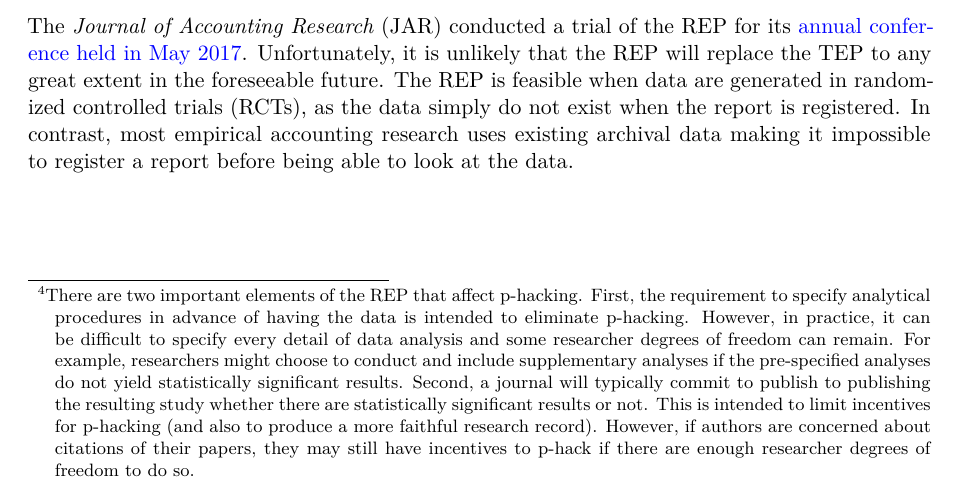
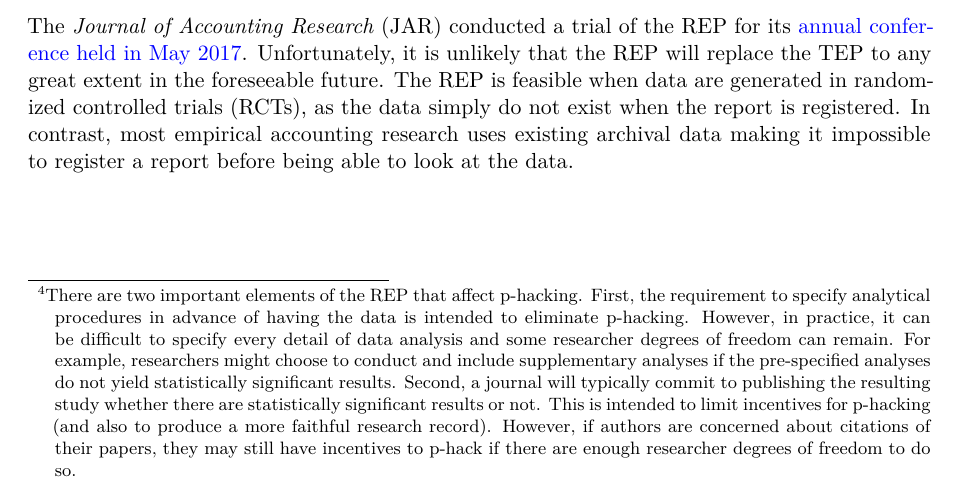
Before and after one commit to iangow/notes, a Quarto document (elephants.qmd): part of page 2 of 10, cut so that both start at the same text. Rendered offline with R 4.5, knitr and Pandoc in place of Quarto, then LaTeX, with nearby package versions; a font, style sheet, LaTeX package, included part or bibliography that could not be used is replaced or left out.

Commit message:
Fixed minor typo.

```diff
--- a/elephants.qmd
+++ b/elephants.qmd
@@ -69,7 +69,7 @@ The REP is intended to eliminate research degrees of freedom and the questionabl
 First, the requirement to specify analytical procedures in advance of having the data is intended to eliminate p-hacking.
 However, in practice, it can be difficult to specify every detail of data analysis and some researcher degrees of freedom can remain.
 For example, researchers might choose to conduct and include supplementary analyses if the pre-specified analyses do not yield statistically significant results.
-Second, a journal will typically commit to publish to publishing the resulting study whether there are statistically significant results or not.
+Second, a journal will typically commit to publishing the resulting study whether there are statistically significant results or not.
 This is intended to limit incentives for p-hacking (and also to produce a more faithful research record).
 However, if authors are concerned about citations of their papers, they may still have incentives to p-hack if there are enough researcher degrees of freedom to do so.]
 
```
